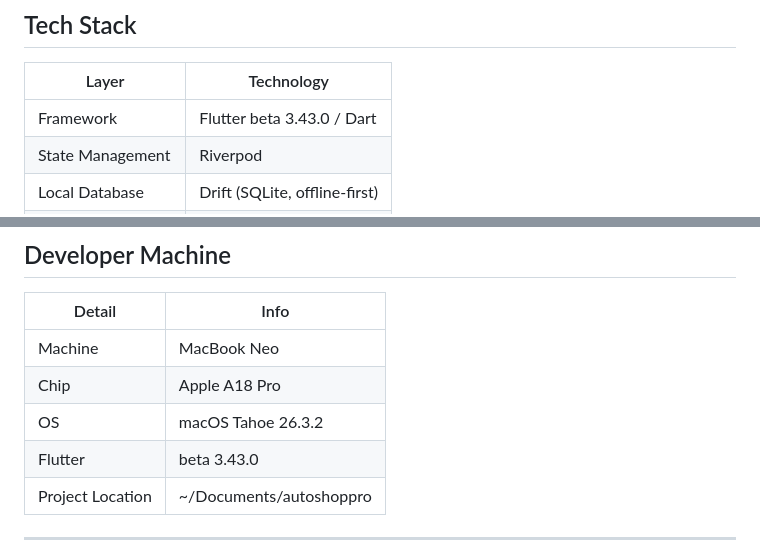
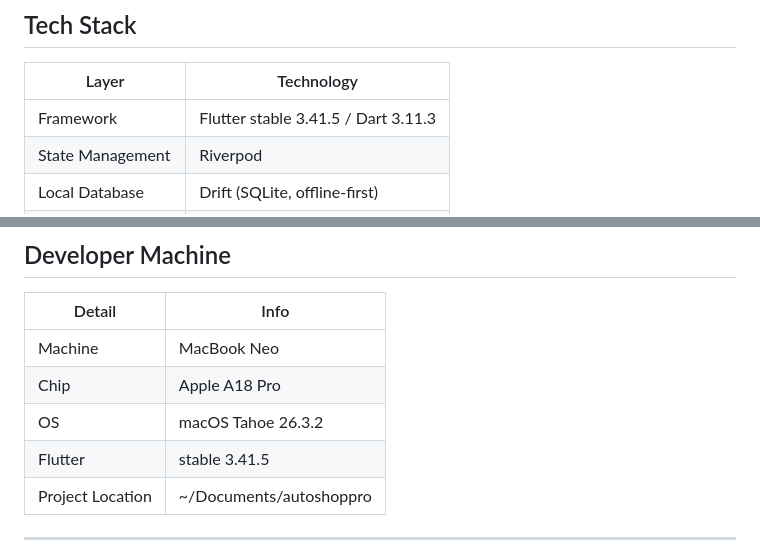
Before and after one commit to shopraglabs/AutoShopPro, a Markdown page: README.md, 2 parts joined by grey strips. Rendered like a GitHub page.

Commit message:
Fix Flutter version: stable 3.41.5, not beta 3.43.0
Co-Authored-By: Claude Sonnet 4.6 <noreply@anthropic.com>

```diff
--- a/README.md
+++ b/README.md
@@ -52,7 +52,7 @@ A cross-platform automotive shop management app built with Flutter. One codebase
 
 | Layer | Technology |
 |---|---|
-| Framework | Flutter beta 3.43.0 / Dart |
+| Framework | Flutter stable 3.41.5 / Dart 3.11.3 |
 | State Management | Riverpod |
 | Local Database | Drift (SQLite, offline-first) |
 | Navigation | go_router |
@@ -79,7 +79,7 @@ A cross-platform automotive shop management app built with Flutter. One codebase
 | Machine | MacBook Neo |
 | Chip | Apple A18 Pro |
 | OS | macOS Tahoe 26.3.2 |
-| Flutter | beta 3.43.0 |
+| Flutter | stable 3.41.5 |
 | Project Location | ~/Documents/autoshoppro |
 
 ---
```
